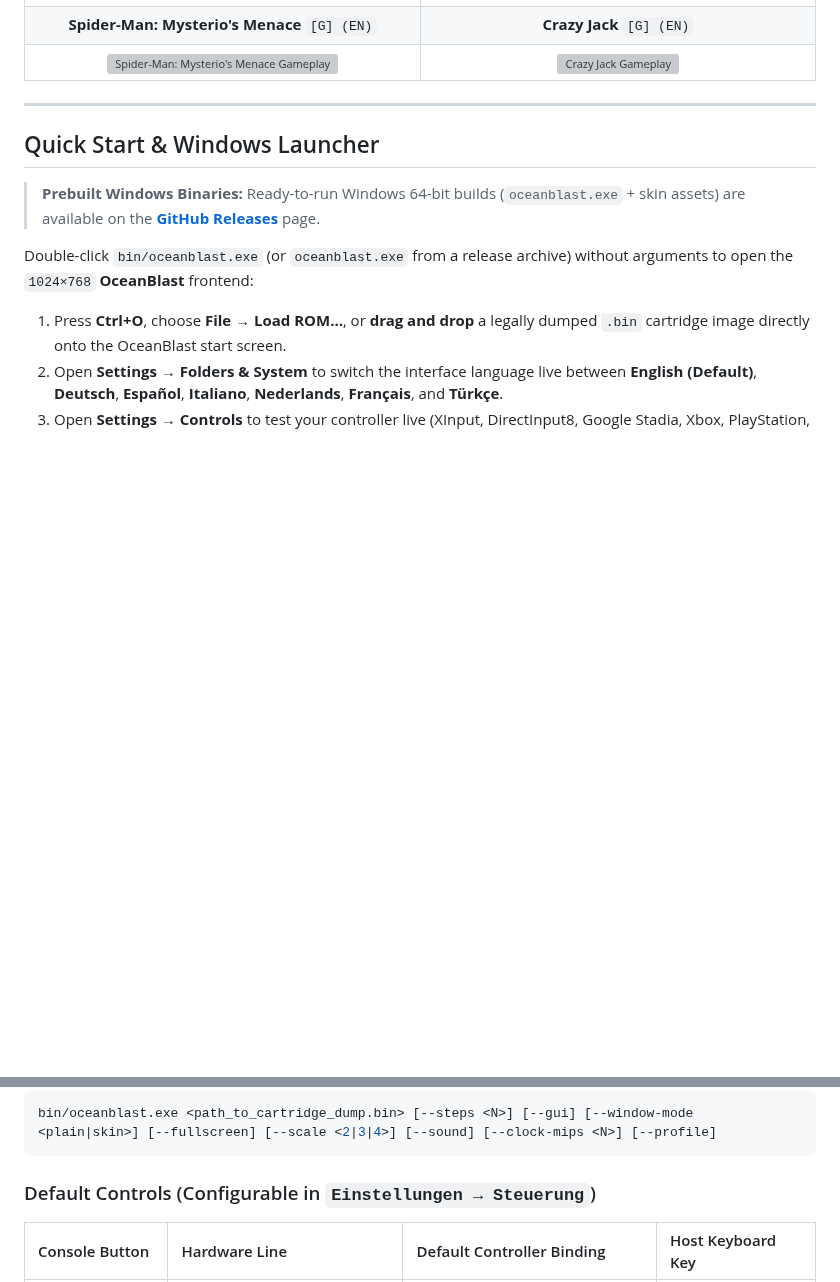
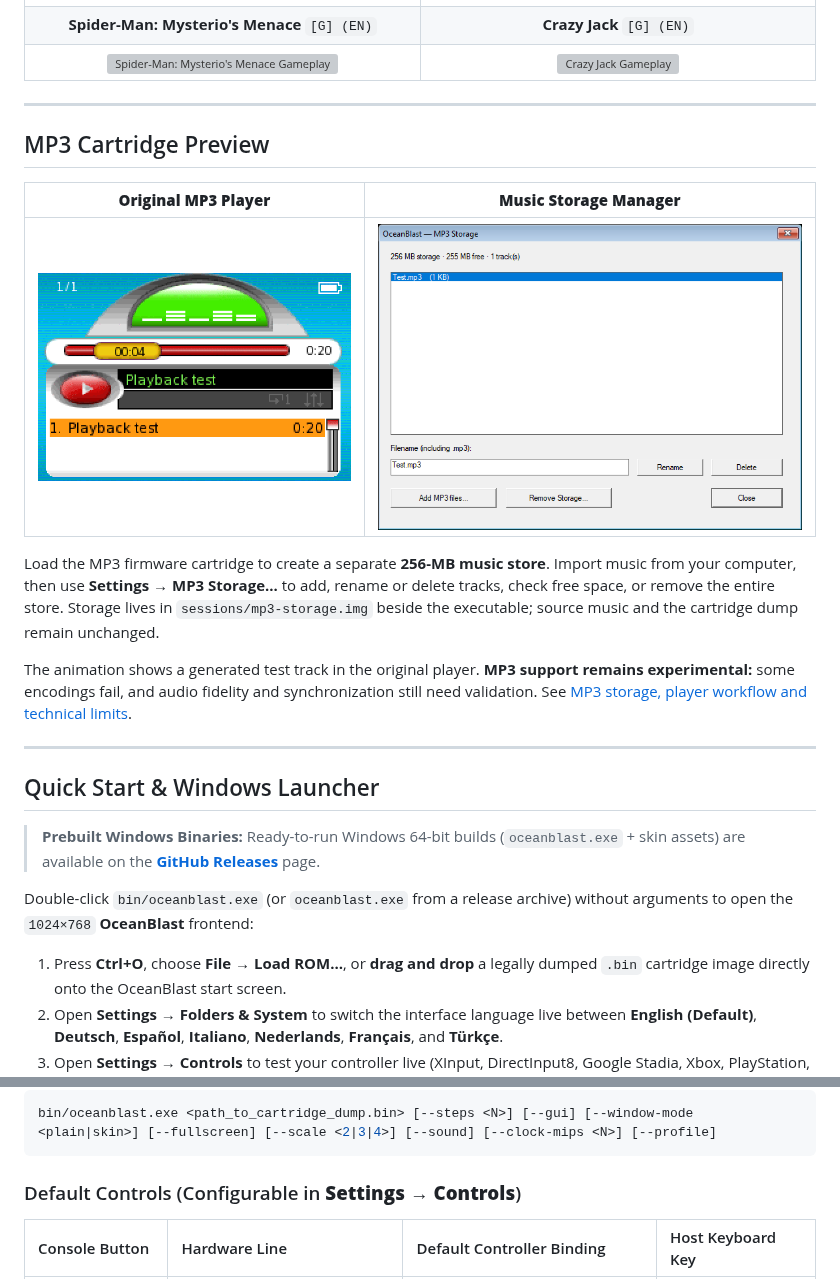
Before and after one commit to Vashiel/OceanBlast, a Markdown page: README.md, 2 parts joined by grey strips. Drawn GitHub-style; pictures changed too: assets/preview/mp3_player.gif (added), assets/preview/mp3_storage.png (added); blank space fills up the shorter version; grey boxes are pictures that could not be loaded.

Commit message:
Add MP3 homepage previews and portable alpha release profile

````diff
--- a/README.md
+++ b/README.md
@@ -23,6 +23,18 @@ The goal of this project is digital preservation, architectural documentation, a
 | <img src="assets/preview/wade_hixton.gif" alt="Wade Hixton's Counter Punch Gameplay" width="380" /> | <img src="assets/preview/pitfall.gif" alt="Pitfall: The Lost Expedition Gameplay" width="380" /> |
 | **Spider-Man: Mysterio's Menace** `[G] (EN)` | **Crazy Jack** `[G] (EN)` |
 | <img src="assets/preview/spiderman.gif" alt="Spider-Man: Mysterio's Menace Gameplay" width="380" /> | <img src="assets/preview/crazy_jack.gif" alt="Crazy Jack Gameplay" width="380" /> |
+
+---
+
+## MP3 Cartridge Preview
+
+| **Original MP3 Player** | **Music Storage Manager** |
+| :---: | :---: |
+| <img src="assets/preview/mp3_player.gif" alt="Original MP3 player running a generated playback test" width="380" /> | <img src="assets/preview/mp3_storage.png" alt="MP3 storage manager with import, rename, delete and remove-storage controls" width="520" /> |
+
+Load the MP3 firmware cartridge to create a separate **256-MB music store**. Import music from your computer, then use **Settings → MP3 Storage...** to add, rename or delete tracks, check free space, or remove the entire store. Storage lives in `sessions/mp3-storage.img` beside the executable; source music and the cartridge dump remain unchanged.
+
+The animation shows a generated test track in the original player. **MP3 support remains experimental:** some encodings fail, and audio fidelity and synchronization still need validation. See [MP3 storage, player workflow and technical limits](docs/51_mp3_storage_and_player.md).
 
 ---
 
@@ -122,7 +134,7 @@ make test-windows
 bin/oceanblast.exe <path_to_cartridge_dump.bin> [--steps <N>] [--gui] [--window-mode <plain|skin>] [--fullscreen] [--scale <2|3|4>] [--sound] [--clock-mips <N>] [--profile]
 ```
 
-### Default Controls (Configurable in `Einstellungen → Steuerung`)
+### Default Controls (Configurable in **Settings → Controls**)
 | Console Button | Hardware Line | Default Controller Binding | Host Keyboard Key |
 | :--- | :--- | :--- | :--- |
 | **D-Pad** | `GPF2` / `GPF7` / `GPF3` / `GPF6` | `D-Pad (POV Hat)` or `Left Stick` | `Arrow Keys` |
````
Also changed, not shown: CHANGELOG.md (+2 -1 lines), docs/51_mp3_storage_and_player.md (+2 -0 lines), 1 other file.
